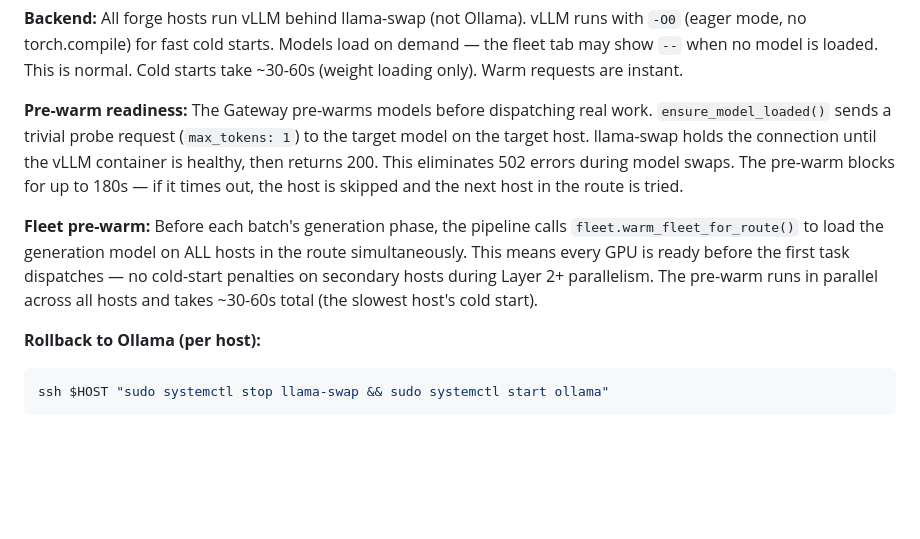
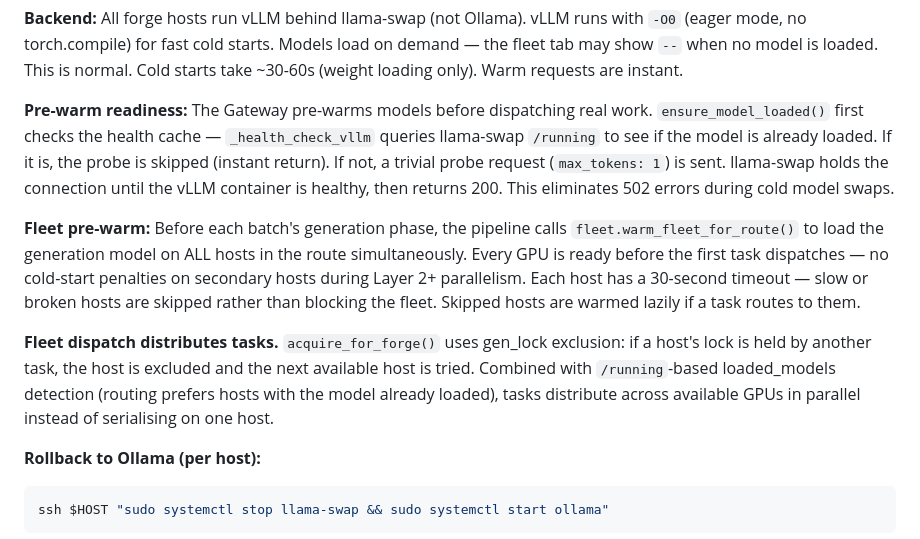
Before and after one commit to Shotsfiredbyj/Forging_The_Anvil, a Markdown page: FORGE-OPERATIONS.md, the part around the change. GitHub-like rendering; blank space fills up the shorter version.

Commit message:
Update FORGE-OPERATIONS: pre-warm, fleet dispatch, 30s timeout behaviour

````diff
--- a/FORGE-OPERATIONS.md
+++ b/FORGE-OPERATIONS.md
@@ -58,19 +58,27 @@ model is loaded. This is normal. Cold starts take ~30-60s (weight
 loading only). Warm requests are instant.
 
 **Pre-warm readiness:** The Gateway pre-warms models before dispatching
-real work. `ensure_model_loaded()` sends a trivial probe request
-(`max_tokens: 1`) to the target model on the target host. llama-swap
+real work. `ensure_model_loaded()` first checks the health cache —
+`_health_check_vllm` queries llama-swap `/running` to see if the model
+is already loaded. If it is, the probe is skipped (instant return).
+If not, a trivial probe request (`max_tokens: 1`) is sent. llama-swap
 holds the connection until the vLLM container is healthy, then returns
-200. This eliminates 502 errors during model swaps. The pre-warm blocks
-for up to 180s — if it times out, the host is skipped and the next
-host in the route is tried.
+200. This eliminates 502 errors during cold model swaps.
 
 **Fleet pre-warm:** Before each batch's generation phase, the pipeline
 calls `fleet.warm_fleet_for_route()` to load the generation model on
-ALL hosts in the route simultaneously. This means every GPU is ready
-before the first task dispatches — no cold-start penalties on secondary
-hosts during Layer 2+ parallelism. The pre-warm runs in parallel across
-all hosts and takes ~30-60s total (the slowest host's cold start).
+ALL hosts in the route simultaneously. Every GPU is ready before the
+first task dispatches — no cold-start penalties on secondary hosts
+during Layer 2+ parallelism. Each host has a 30-second timeout — slow
+or broken hosts are skipped rather than blocking the fleet. Skipped
+hosts are warmed lazily if a task routes to them.
+
+**Fleet dispatch distributes tasks.** `acquire_for_forge()` uses
+gen_lock exclusion: if a host's lock is held by another task, the host
+is excluded and the next available host is tried. Combined with
+`/running`-based loaded_models detection (routing prefers hosts with the
+model already loaded), tasks distribute across available GPUs in
+parallel instead of serialising on one host.
 
 **Rollback to Ollama (per host):**
 ```bash
````
